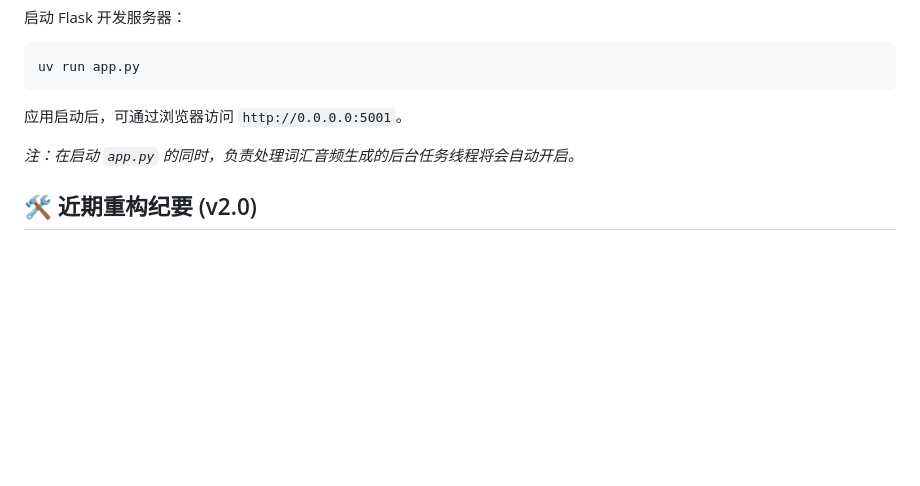
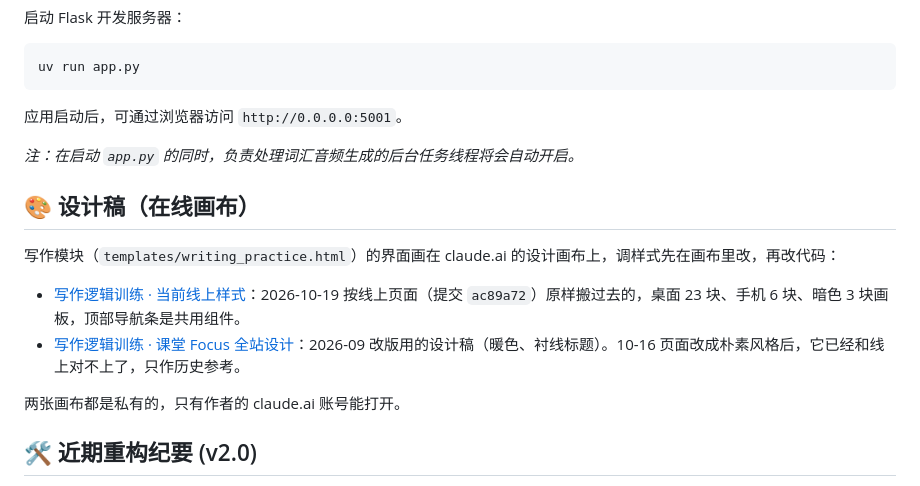
Before and after one commit to XSTONEX/ielts-speaking-audiogen, a Markdown page: README.md, the part around the change. GitHub-like rendering; blank space fills up the shorter version.

Commit message:
docs: link the writing module's design canvases in the README
The writing UI lives on two claude.ai design canvases that nothing in
the repo pointed to: the current-look canvas copied from the live page
at ac89a72, and the older 课堂 Focus boards from the September redesign,
which no longer match the site.

Co-Authored-By: Claude Opus 5.5 <noreply@anthropic.com>

```diff
--- a/README.md
+++ b/README.md
@@ -74,6 +74,15 @@
 
 *注：在启动 `app.py` 的同时，负责处理词汇音频生成的后台任务线程将会自动开启。*
 
+## 🎨 设计稿（在线画布）
+
+写作模块（`templates/writing_practice.html`）的界面画在 claude.ai 的设计画布上，调样式先在画布里改，再改代码：
+
+* [写作逻辑训练 · 当前线上样式](https://claude.ai/artifact/HRkUGCw4bpjoub42N6MYFt)：2026-10-19 按线上页面（提交 `ac89a72`）原样搬过去的，桌面 23 块、手机 6 块、暗色 3 块画板，顶部导航条是共用组件。
+* [写作逻辑训练 · 课堂 Focus 全站设计](https://claude.ai/artifact/6bz4MnRnVDdJQDmToRi4hA)：2026-09 改版用的设计稿（暖色、衬线标题）。10-16 页面改成朴素风格后，它已经和线上对不上了，只作历史参考。
+
+两张画布都是私有的，只有作者的 claude.ai 账号能打开。
+
 ## 🛠️ 近期重构纪要 (v2.0)
 
 本项目近期完成了一次重大的架构解耦。原本高达 5400 多行的单体巨石文件 `app.py` 被安全、平滑地拆分为 10 个独立的 Flask Blueprints (`routers/`)。
```
